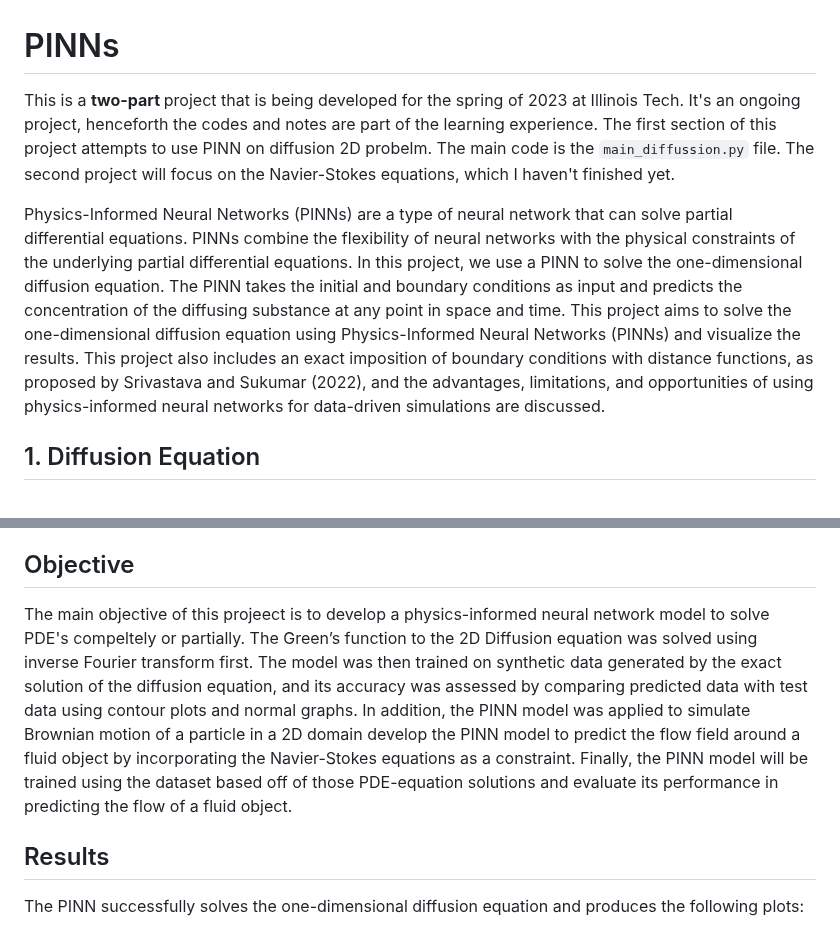
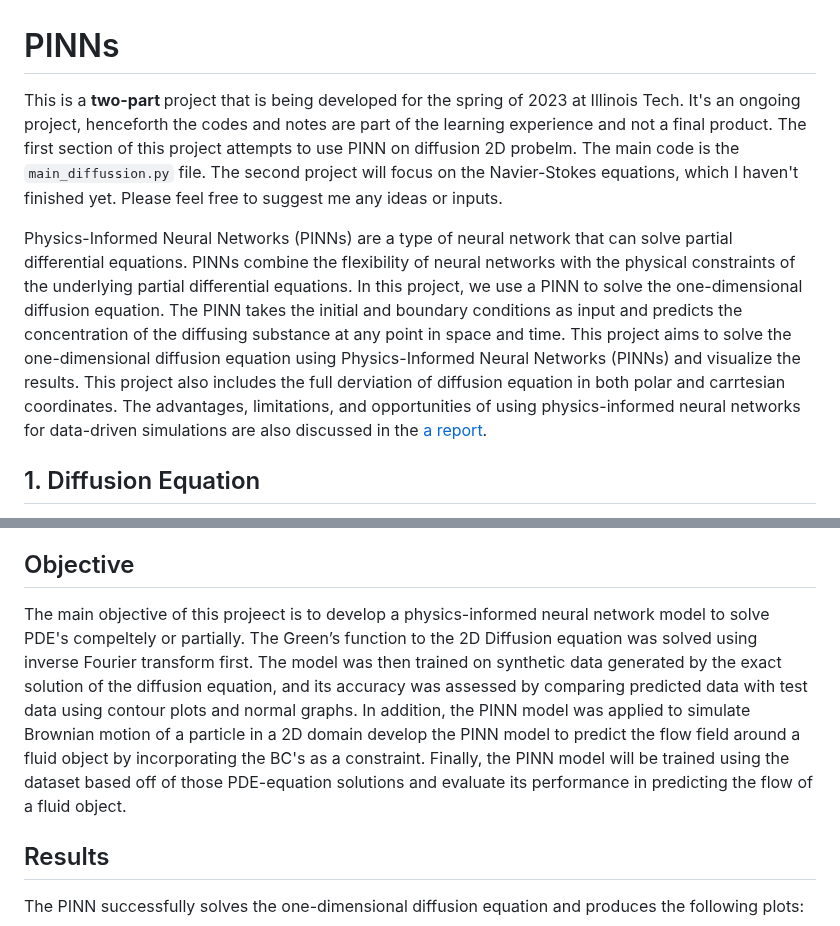
Before and after one commit to eyobghiday/PINNs-in-Fluid-Mechanics, a Markdown page: README.md, 2 parts joined by grey strips. Drawn GitHub-style.

```diff
--- a/README.md
+++ b/README.md
@@ -1,7 +1,7 @@
 # PINNs
-This is a <b> two-part </b> project that is being developed for the spring of 2023 at Illinois Tech. It's an ongoing project, henceforth the codes and notes are part of the learning experience. The first section of this project attempts to use PINN on diffusion 2D probelm. The main code is the `main_diffussion.py` file. The second project will focus on the Navier-Stokes equations, which I haven't finished yet.
+This is a <b> two-part </b> project that is being developed for the spring of 2023 at Illinois Tech. It's an ongoing project, henceforth the codes and notes are part of the learning experience and not a final product. The first section of this project attempts to use PINN on diffusion 2D probelm. The main code is the `main_diffussion.py` file. The second project will focus on the Navier-Stokes equations, which I haven't finished yet. Please feel free to suggest me any ideas or inputs.
 
-Physics-Informed Neural Networks (PINNs) are a type of neural network that can solve partial differential equations. PINNs combine the flexibility of neural networks with the physical constraints of the underlying partial differential equations. In this project, we use a PINN to solve the one-dimensional diffusion equation. The PINN takes the initial and boundary conditions as input and predicts the concentration of the diffusing substance at any point in space and time. This project aims to solve the one-dimensional diffusion equation using Physics-Informed Neural Networks (PINNs) and visualize the results. This project also includes an exact imposition of boundary conditions with distance functions, as proposed by Srivastava and Sukumar (2022), and the advantages, limitations, and opportunities of using physics-informed neural networks for data-driven simulations are discussed.
+Physics-Informed Neural Networks (PINNs) are a type of neural network that can solve partial differential equations. PINNs combine the flexibility of neural networks with the physical constraints of the underlying partial differential equations. In this project, we use a PINN to solve the one-dimensional diffusion equation. The PINN takes the initial and boundary conditions as input and predicts the concentration of the diffusing substance at any point in space and time. This project aims to solve the one-dimensional diffusion equation using Physics-Informed Neural Networks (PINNs) and visualize the results. This project also includes the full derviation of diffusion equation in both polar and carrtesian coordinates. The advantages, limitations, and opportunities of using physics-informed neural networks for data-driven simulations are also discussed in the [a report](Eyob_PINN_2D_Diffusion_Equation_[2023].pdf).
 
 ## 1. Diffusion Equation
 
@@ -23,7 +23,7 @@ where $\rho$ is the fluid density, $\textbf{v}$ is the velocity field, $p$ is th
 
 ## Objective
 
-The main objective of this projeect is to develop a physics-informed neural network model to solve PDE's compeltely or partially. The Green’s function to the 2D Diffusion equation was solved using inverse Fourier transform first. The model was then trained on synthetic data generated by the exact solution of the diffusion equation, and its accuracy was assessed by comparing predicted data with test data using contour plots and normal graphs. In addition, the PINN model was applied to simulate Brownian motion of a particle in a 2D domain develop the PINN model to predict the flow field around a fluid object by incorporating the Navier-Stokes equations as a constraint. Finally, the PINN model will be trained using the dataset based off of those PDE-equation solutions and evaluate its performance in predicting the flow of a fluid object.
+The main objective of this projeect is to develop a physics-informed neural network model to solve PDE's compeltely or partially. The Green’s function to the 2D Diffusion equation was solved using inverse Fourier transform first. The model was then trained on synthetic data generated by the exact solution of the diffusion equation, and its accuracy was assessed by comparing predicted data with test data using contour plots and normal graphs. In addition, the PINN model was applied to simulate Brownian motion of a particle in a 2D domain develop the PINN model to predict the flow field around a fluid object by incorporating the BC's as a constraint. Finally, the PINN model will be trained using the dataset based off of those PDE-equation solutions and evaluate its performance in predicting the flow of a fluid object.
 
 ## Results
 
```
